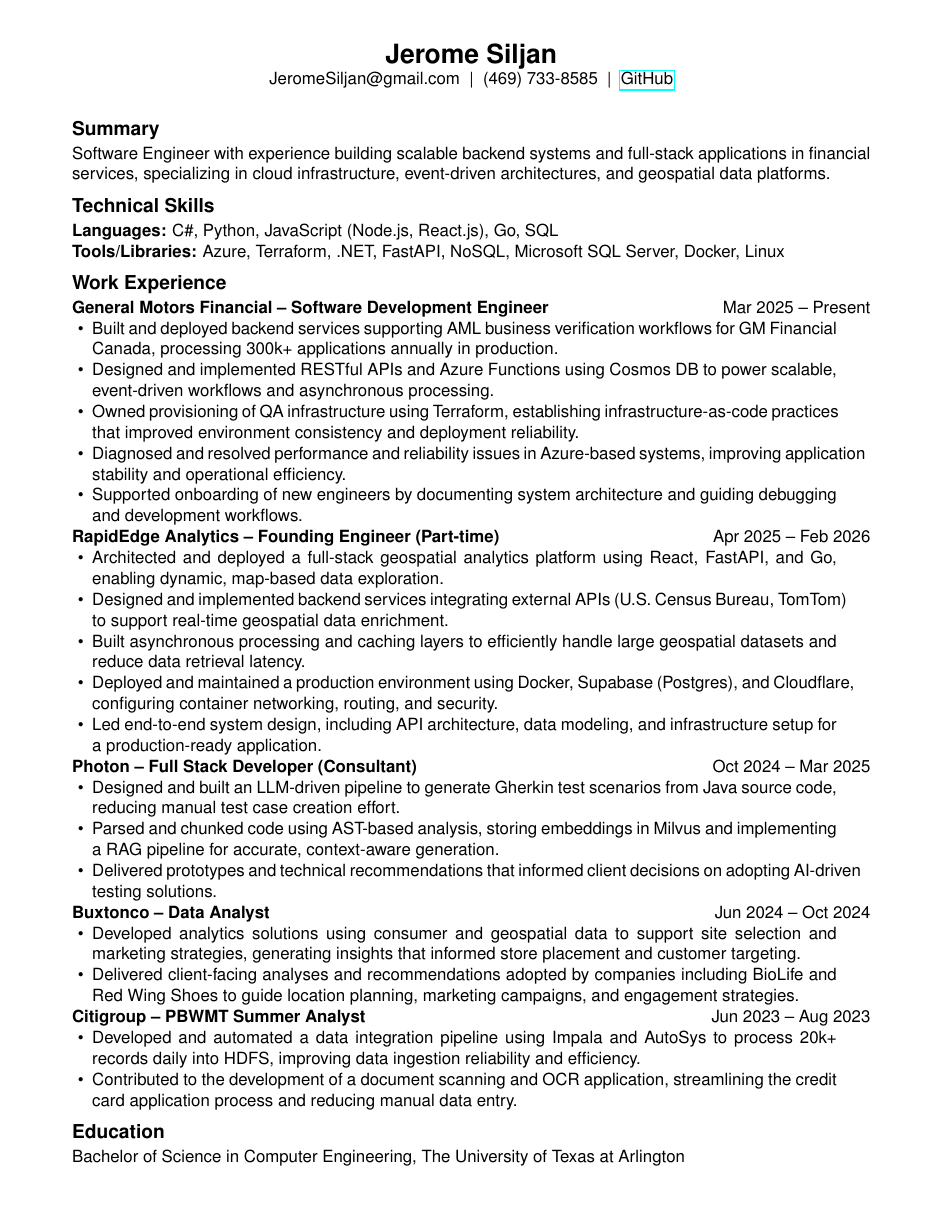
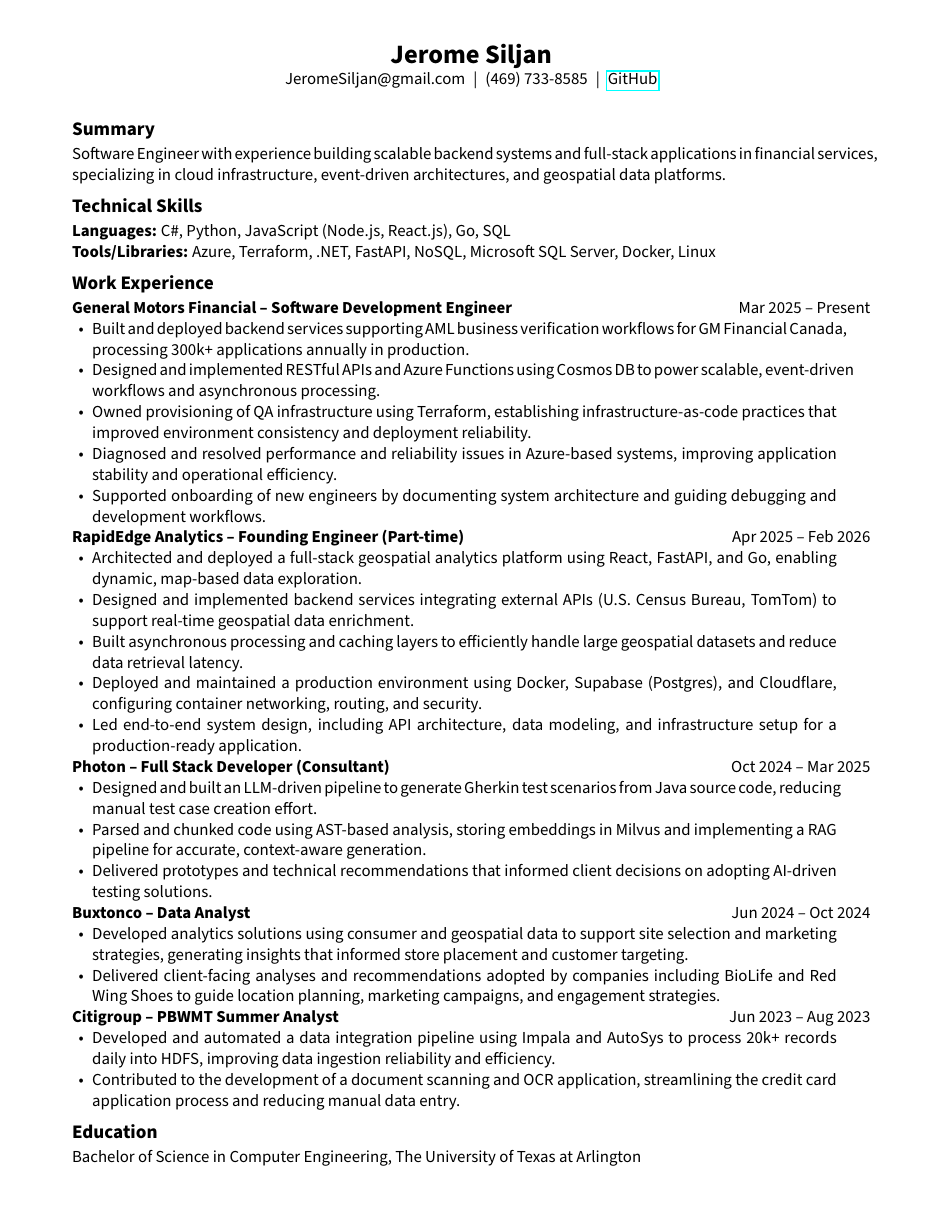
Before and after one commit to JeromeSiljanUTA/JeromeSiljanUTA, a LaTeX CV (resume.tex): the whole page. Compiled offline with pdfLaTeX.

Commit message:
Fix font selection issue

```diff
--- a/resume.tex
+++ b/resume.tex
@@ -6,13 +6,13 @@
   top=0.4in,
   bottom=0.3in
 ]{geometry}
-\usepackage[T1]{fontenc}
 \usepackage{lmodern}
 \usepackage{enumitem}
 \usepackage{hyperref}
 \usepackage{titlesec}
 \usepackage[none]{hyphenat}
-\usepackage{helvet}
+\usepackage[T1]{fontenc}
+\usepackage{sourcesanspro}
 \renewcommand{\familydefault}{\sfdefault}
 
 \titleformat{\section}
```
Also changed, not shown: Jerome Siljan.pdf.
